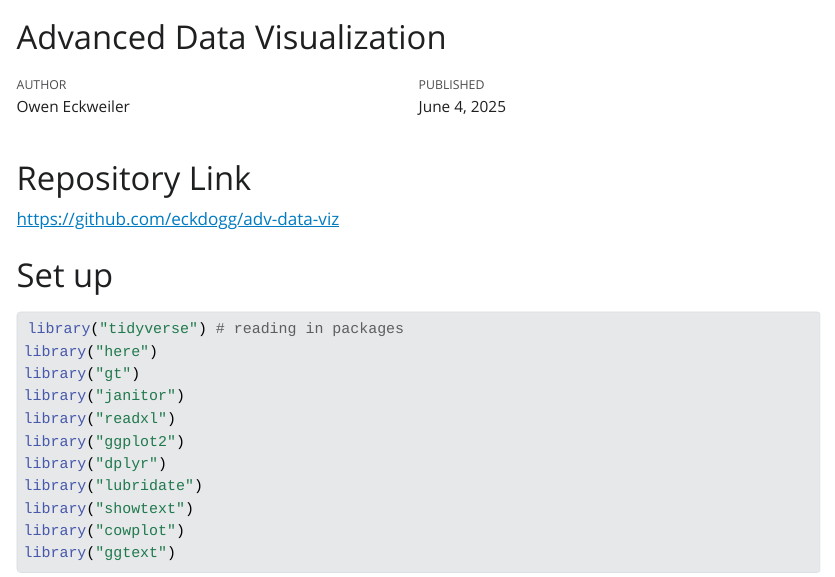
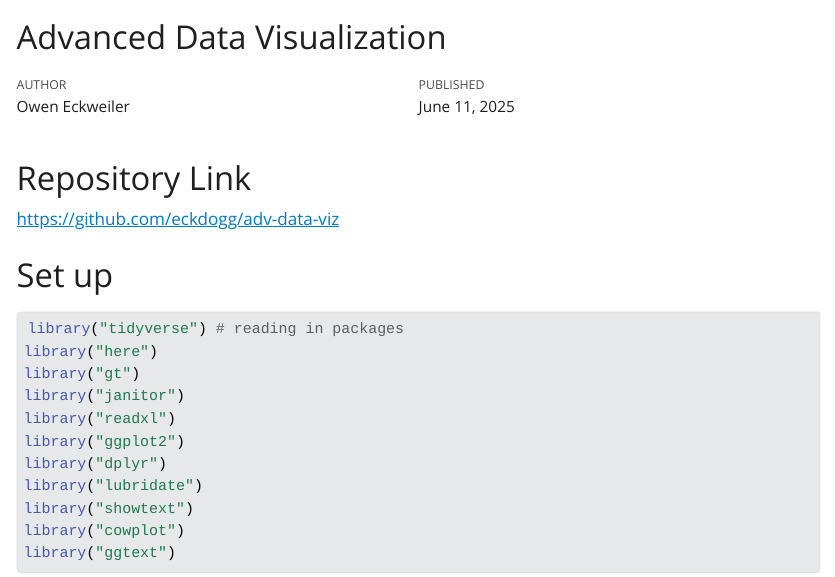
Before and after one commit to eckdogg/adv-data-viz, a Quarto document (advanceddatavisualization.qmd): the page in a window 1100 px wide, from its top. The pictures show the output file advanceddatavisualization.html that the author committed with the source, opened offline; Quarto's library style sheets are replaced by a plain one without menus; long lines of code are wrapped.

Commit message:
Updating date on html

```diff
--- a/advanceddatavisualization.qmd
+++ b/advanceddatavisualization.qmd
@@ -1,7 +1,7 @@
 ---
 title: "Advanced Data Visualization"
 author: Owen Eckweiler
-date: 6/4/2025
+date: 6/11/2025
 editor: source
 format:
   html:
```
Also changed, not shown: advanceddatavisualization.html, advanceddatavisualization_files/figure-html/unnamed-chunk-3-1.png.
